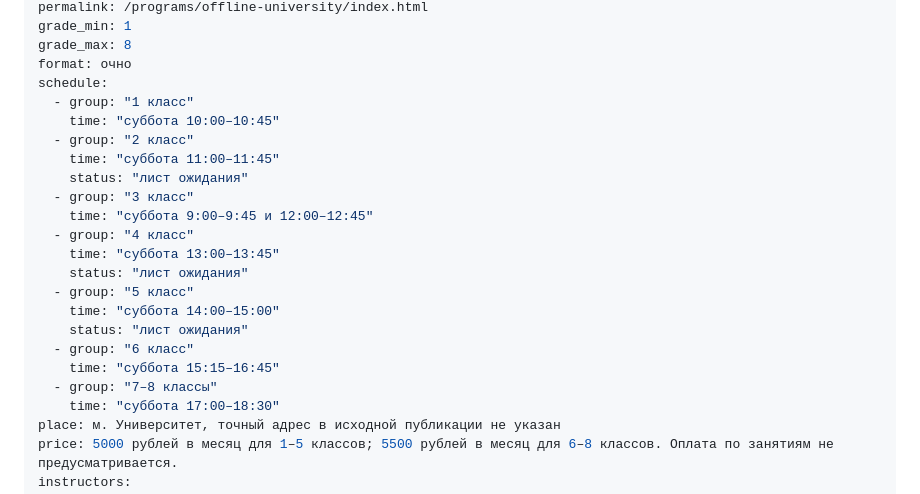
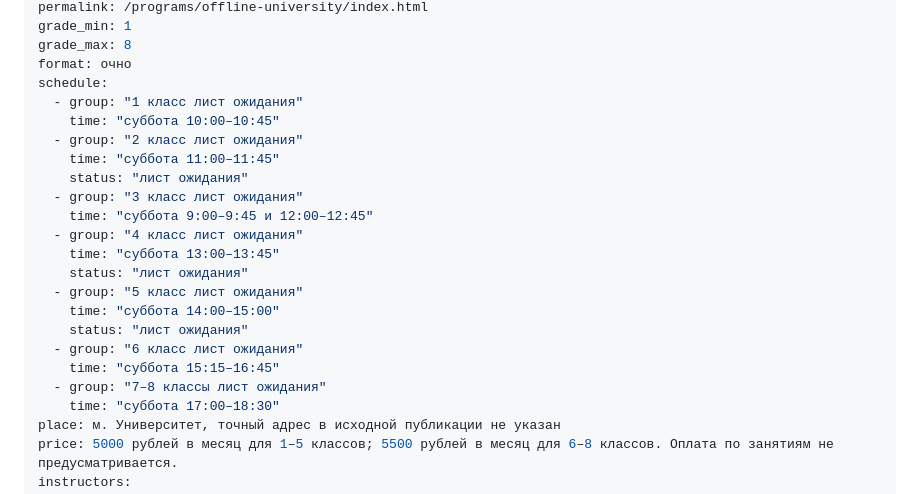
Before and after one commit to mathclubspring/mathclubspring.github.io, a Markdown page: content/programs/offline-university.md, the part around the change. GitHub-like rendering.

Commit message:
Обновить программы

```diff
--- a/content/programs/offline-university.md
+++ b/content/programs/offline-university.md
@@ -8,22 +8,22 @@ grade_min: 1
 grade_max: 8
 format: очно
 schedule:
-  - group: "1 класс"
+  - group: "1 класс лист ожидания"
     time: "суббота 10:00–10:45"
-  - group: "2 класс"
+  - group: "2 класс лист ожидания"
     time: "суббота 11:00–11:45"
     status: "лист ожидания"
-  - group: "3 класс"
+  - group: "3 класс лист ожидания"
     time: "суббота 9:00–9:45 и 12:00–12:45"
-  - group: "4 класс"
+  - group: "4 класс лист ожидания"
     time: "суббота 13:00–13:45"
     status: "лист ожидания"
-  - group: "5 класс"
+  - group: "5 класс лист ожидания"
     time: "суббота 14:00–15:00"
     status: "лист ожидания"
-  - group: "6 класс"
+  - group: "6 класс лист ожидания"
     time: "суббота 15:15–16:45"
-  - group: "7–8 классы"
+  - group: "7–8 классы лист ожидания"
     time: "суббота 17:00–18:30"
 place: м. Университет, точный адрес в исходной публикации не указан
 price: 5000 рублей в месяц для 1–5 классов; 5500 рублей в месяц для 6–8 классов. Оплата по занятиям не предусматривается.
```
Also changed, not shown: content/programs/online-club.md (+6 -1 lines).
